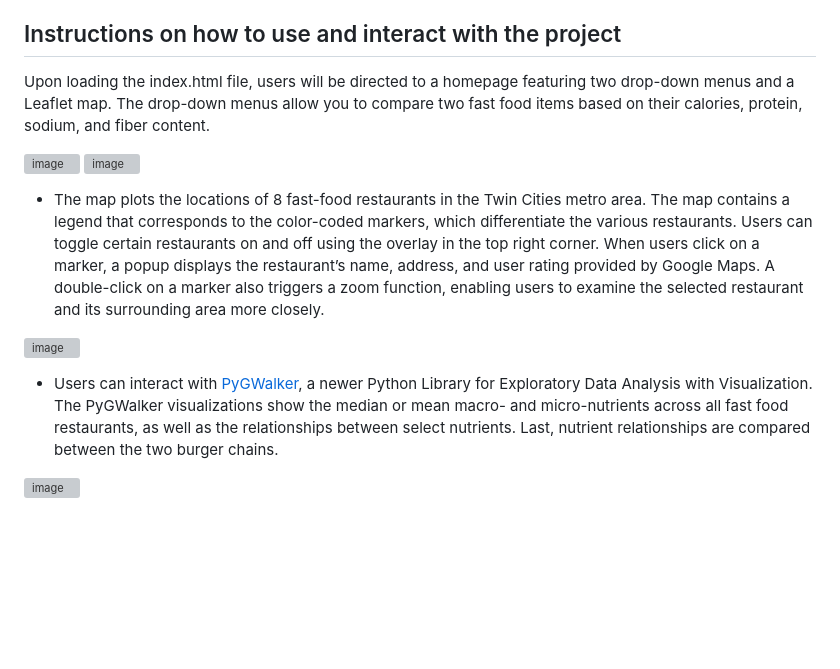
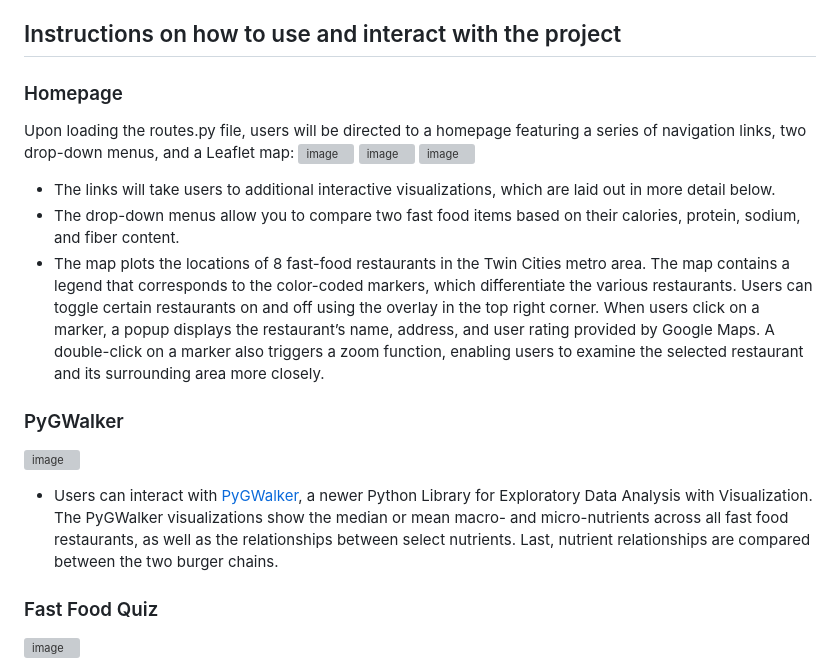
Before and after one commit to ericjjohnson2/nutritional_study, a Markdown page: README.md, the part around the change. Drawn GitHub-style; blank space fills up the shorter version; grey boxes are pictures that could not be loaded.

```diff
--- a/README.md
+++ b/README.md
@@ -14,15 +14,20 @@ Group 3 focused on data visualization of the nutritional content of food sold at
 We have created visualizations to display the nutritional content of specific foods and allow users to compare food items. We also created an interactive quiz to help visitors make informed choices when ordering some of America's favorite fast foods.
 
 ## Instructions on how to use and interact with the project
-Upon loading the index.html file, users will be directed to a homepage featuring two drop-down menus and a Leaflet map. The drop-down menus allow you to compare two fast food items based on their calories, protein, sodium, and fiber content.
-
+### Homepage
+Upon loading the routes.py file, users will be directed to a homepage featuring a series of navigation links, two drop-down menus, and a Leaflet map:
+![image](https://github.com/Chud-rf/Project-3-Fastfood/assets/140283164/f7d80035-ea1d-4045-b4cd-834730d979e0)
 ![image](https://github.com/Chud-rf/Project-3-Fastfood/assets/140283164/c319e102-f139-48fe-9c35-c90659ec0c70)
 ![image](https://github.com/Chud-rf/Project-3-Fastfood/assets/140283164/305333ac-ed79-4aa6-b055-4431e04e66cc)
+- The links will take users to additional interactive visualizations, which are laid out in more detail below.
+- The drop-down menus allow you to compare two fast food items based on their calories, protein, sodium, and fiber content.
 - The map plots the locations of 8 fast-food restaurants in the Twin Cities metro area. The map contains a legend that corresponds to the color-coded markers, which differentiate the various restaurants. Users can toggle certain restaurants on and off using the overlay in the top right corner. When users click on a marker, a popup displays the restaurant’s name, address, and user rating provided by Google Maps. A double-click on a marker also triggers a zoom function, enabling users to examine the selected restaurant and its surrounding area more closely.
 
+### PyGWalker
 ![image](https://github.com/Chud-rf/Project-3-Fastfood/blob/main/Final/static/img/viz%20screenshot.png)
 - Users can interact with [PyGWalker](https://docs.kanaries.net/pygwalker), a newer Python Library for Exploratory Data Analysis with Visualization. The PyGWalker visualizations show the median or mean macro- and micro-nutrients across all fast food restaurants, as well as the relationships between select nutrients. Last, nutrient relationships are compared between the two burger chains.
 
+### Fast Food Quiz
 ![image](https://github.com/Chud-rf/Project-3-Fastfood/assets/140283164/49a8b92c-4a8f-4e24-94b6-faf1c1752930)
 - Users can navigate to the fast food quiz to test their knowledge of fast food nutritional content. Users will be prompted with a question and 4-8 multiple-choice options. When they click on one of the options, the quiz will let them know if they are correct or not. After a moment, the next question will load.
 
```
